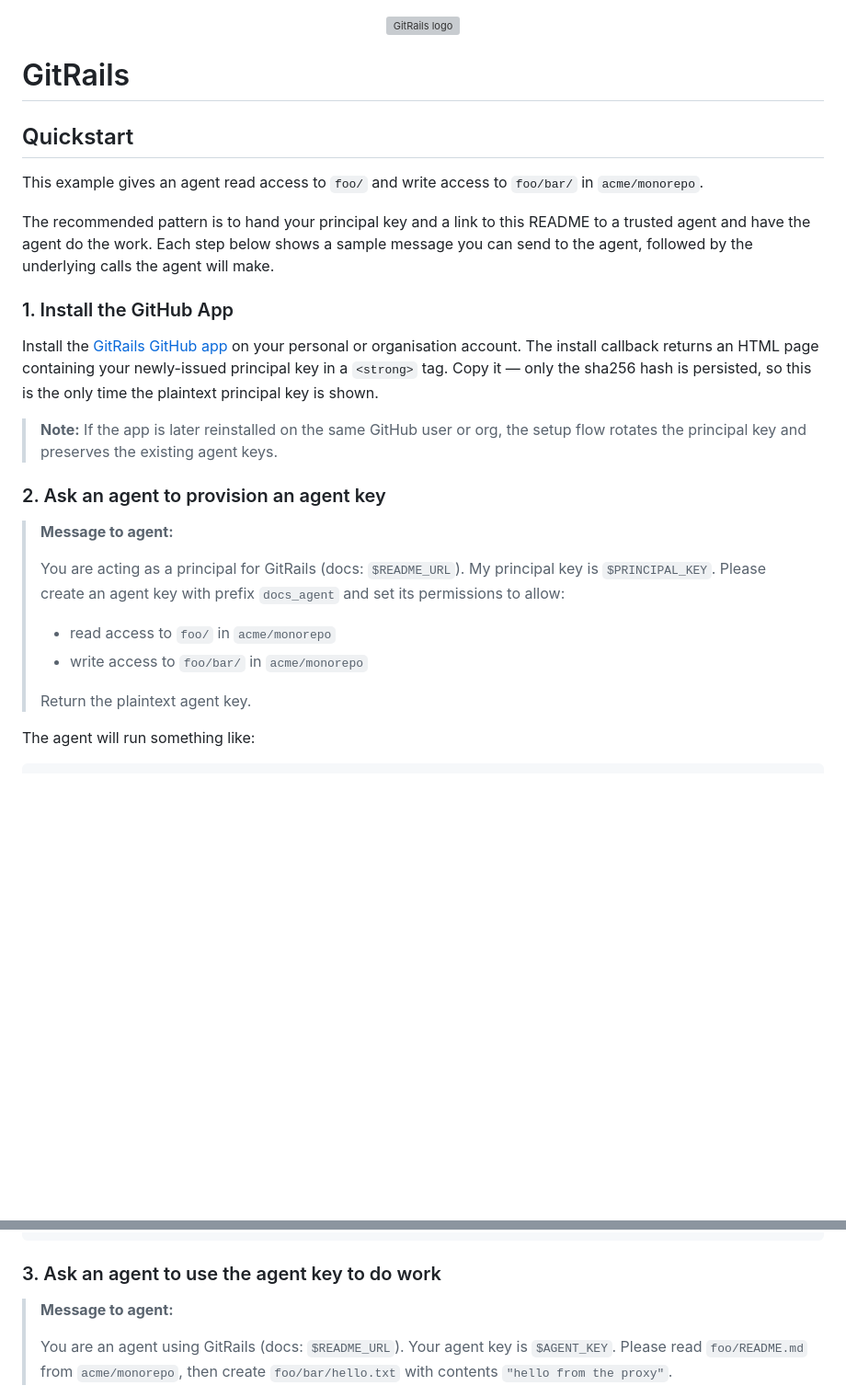
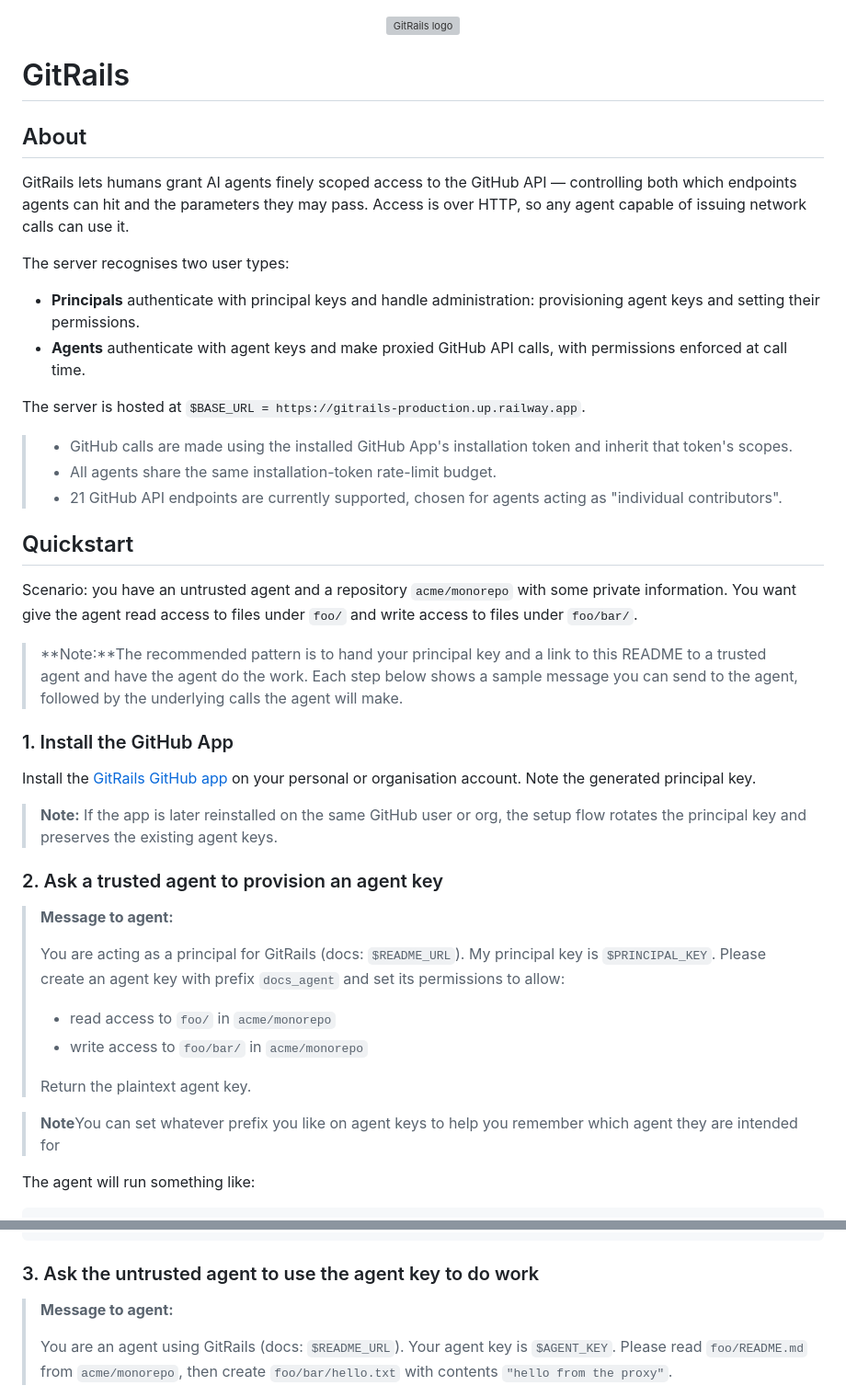
Before and after one commit to maxawzsinger/gitrails, a Markdown page: README.md, 2 parts joined by grey strips. Shown at 92% size. GitHub-like rendering; blank space fills up the shorter version; grey boxes are pictures that could not be loaded.

````diff
--- a/README.md
+++ b/README.md
@@ -4,19 +4,34 @@
 
 # GitRails
 
+## About
+
+GitRails lets humans grant AI agents finely scoped access to the GitHub API — controlling both which endpoints agents can hit and the parameters they may pass. Access is over HTTP, so any agent capable of issuing network calls can use it.
+
+The server recognises two user types:
+
+- **Principals** authenticate with principal keys and handle administration: provisioning agent keys and setting their permissions.
+- **Agents** authenticate with agent keys and make proxied GitHub API calls, with permissions enforced at call time.
+
+The server is hosted at `$BASE_URL = https://gitrails-production.up.railway.app`.
+
+> - GitHub calls are made using the installed GitHub App's installation token and inherit that token's scopes.
+> - All agents share the same installation-token rate-limit budget.
+> - 21 GitHub API endpoints are currently supported, chosen for agents acting as "individual contributors".
+
 ## Quickstart
 
-This example gives an agent read access to `foo/` and write access to `foo/bar/` in `acme/monorepo`.
+Scenario: you have an untrusted agent and a repository `acme/monorepo` with some private information. You want give the agent read access to files under `foo/` and write access to files under `foo/bar/`.
 
-The recommended pattern is to hand your principal key and a link to this README to a trusted agent and have the agent do the work. Each step below shows a sample message you can send to the agent, followed by the underlying calls the agent will make.
+> **Note:**The recommended pattern is to hand your principal key and a link to this README to a trusted agent and have the agent do the work. Each step below shows a sample message you can send to the agent, followed by the underlying calls the agent will make.
 
 ### 1. Install the GitHub App
 
-Install the [GitRails GitHub app](https://github.com/apps/gitrails-ai) on your personal or organisation account. The install callback returns an HTML page containing your newly-issued principal key in a `<strong>` tag. Copy it — only the sha256 hash is persisted, so this is the only time the plaintext principal key is shown.
+Install the [GitRails GitHub app](https://github.com/apps/gitrails-ai) on your personal or organisation account. Note the generated principal key.
 
 > **Note:** If the app is later reinstalled on the same GitHub user or org, the setup flow rotates the principal key and preserves the existing agent keys.
 
-### 2. Ask an agent to provision an agent key
+### 2. Ask a trusted agent to provision an agent key
 
 > **Message to agent:**
 >
@@ -26,6 +41,8 @@ Install the [GitRails GitHub app](https://github.com/apps/gitrails-ai) on your p
 > - write access to `foo/bar/` in `acme/monorepo`
 >
 > Return the plaintext agent key.
+
+> **Note**You can set whatever prefix you like on agent keys to help you remember which agent they are intended for
 
 The agent will run something like:
 
@@ -63,7 +80,7 @@ curl \
   }'
 ```
 
-### 3. Ask an agent to use the agent key to do work
+### 3. Ask the untrusted agent to use the agent key to do work
 
 > **Message to agent:**
 >
````
Also changed, not shown: other parts of README.md (+0 -24 lines).
